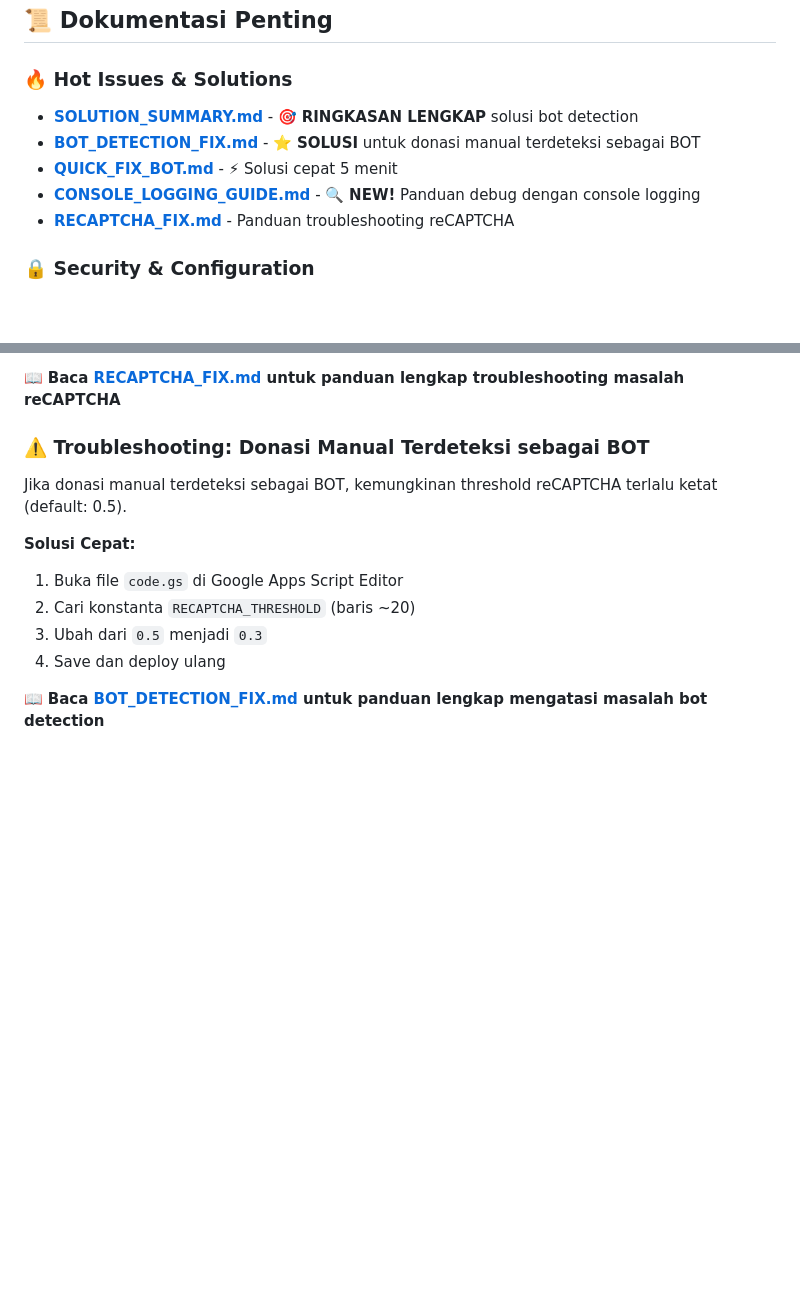
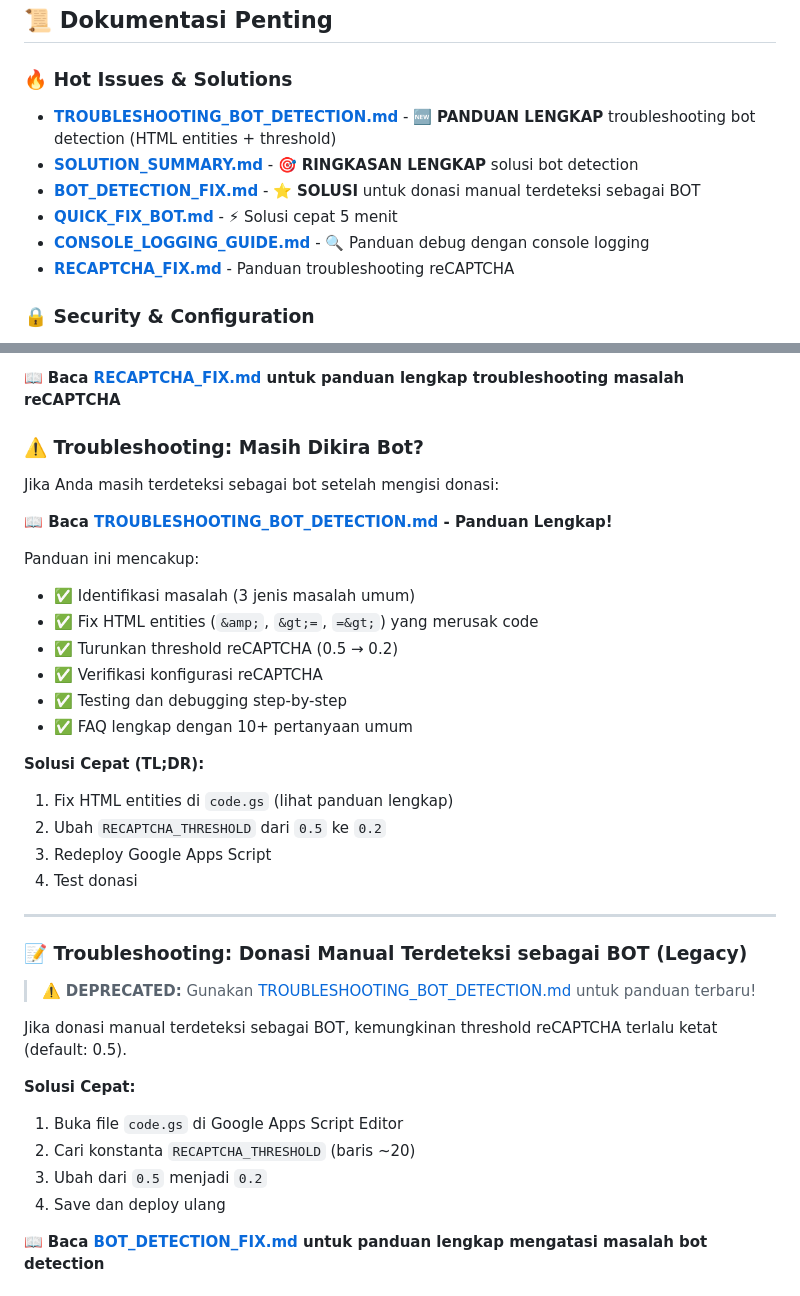
Before and after one commit to fadiahaswat/lazismumuallimin, a Markdown page: README.md, 2 parts joined by grey strips. GitHub-like rendering; blank space fills up the shorter version.

Commit message:
Add comprehensive bot detection troubleshooting guide
Co-authored-by: fadiahaswat <219774733+fadiahaswat@users.noreply.github.com>

```diff
--- a/README.md
+++ b/README.md
@@ -5,10 +5,11 @@ Website untuk Lazismu Mu'allimin - Menempa Kader, Memberdaya Umat
 ## 📜 Dokumentasi Penting
 
 ### 🔥 Hot Issues & Solutions
+- **[TROUBLESHOOTING_BOT_DETECTION.md](./TROUBLESHOOTING_BOT_DETECTION.md)** - 🆕 **PANDUAN LENGKAP** troubleshooting bot detection (HTML entities + threshold)
 - **[SOLUTION_SUMMARY.md](./SOLUTION_SUMMARY.md)** - 🎯 **RINGKASAN LENGKAP** solusi bot detection
 - **[BOT_DETECTION_FIX.md](./BOT_DETECTION_FIX.md)** - ⭐ **SOLUSI** untuk donasi manual terdeteksi sebagai BOT
 - **[QUICK_FIX_BOT.md](./QUICK_FIX_BOT.md)** - ⚡ Solusi cepat 5 menit
-- **[CONSOLE_LOGGING_GUIDE.md](./CONSOLE_LOGGING_GUIDE.md)** - 🔍 **NEW!** Panduan debug dengan console logging
+- **[CONSOLE_LOGGING_GUIDE.md](./CONSOLE_LOGGING_GUIDE.md)** - 🔍 Panduan debug dengan console logging
 - **[RECAPTCHA_FIX.md](./RECAPTCHA_FIX.md)** - Panduan troubleshooting reCAPTCHA
 
 ### 🔒 Security & Configuration
@@ -107,14 +108,38 @@ Website ini menggunakan Google reCAPTCHA v3 untuk keamanan. Pastikan:
 
 📖 **Baca [RECAPTCHA_FIX.md](./RECAPTCHA_FIX.md) untuk panduan lengkap troubleshooting masalah reCAPTCHA**
 
-### ⚠️ Troubleshooting: Donasi Manual Terdeteksi sebagai BOT
+### ⚠️ Troubleshooting: Masih Dikira Bot?
+
+Jika Anda masih terdeteksi sebagai bot setelah mengisi donasi:
+
+**📖 Baca [TROUBLESHOOTING_BOT_DETECTION.md](./TROUBLESHOOTING_BOT_DETECTION.md) - Panduan Lengkap!**
+
+Panduan ini mencakup:
+- ✅ Identifikasi masalah (3 jenis masalah umum)
+- ✅ Fix HTML entities (`&amp;`, `&gt;=`, `=&gt;`) yang merusak code
+- ✅ Turunkan threshold reCAPTCHA (0.5 → 0.2)
+- ✅ Verifikasi konfigurasi reCAPTCHA
+- ✅ Testing dan debugging step-by-step
+- ✅ FAQ lengkap dengan 10+ pertanyaan umum
+
+**Solusi Cepat (TL;DR):**
+1. Fix HTML entities di `code.gs` (lihat panduan lengkap)
+2. Ubah `RECAPTCHA_THRESHOLD` dari `0.5` ke `0.2`
+3. Redeploy Google Apps Script
+4. Test donasi
+
+---
+
+### 📝 Troubleshooting: Donasi Manual Terdeteksi sebagai BOT (Legacy)
+
+> ⚠️ **DEPRECATED:** Gunakan [TROUBLESHOOTING_BOT_DETECTION.md](./TROUBLESHOOTING_BOT_DETECTION.md) untuk panduan terbaru!
 
 Jika donasi manual terdeteksi sebagai BOT, kemungkinan threshold reCAPTCHA terlalu ketat (default: 0.5).
 
 **Solusi Cepat:**
 1. Buka file `code.gs` di Google Apps Script Editor
 2. Cari konstanta `RECAPTCHA_THRESHOLD` (baris ~20)
-3. Ubah dari `0.5` menjadi `0.3`
+3. Ubah dari `0.5` menjadi `0.2`
 4. Save dan deploy ulang
 
 📖 **Baca [BOT_DETECTION_FIX.md](./BOT_DETECTION_FIX.md) untuk panduan lengkap mengatasi masalah bot detection**
```
Also changed, not shown: TROUBLESHOOTING_BOT_DETECTION.md (added, +491 -0 lines).
